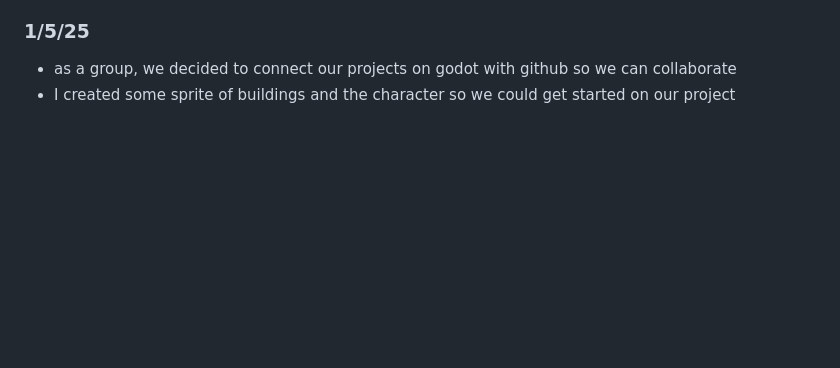
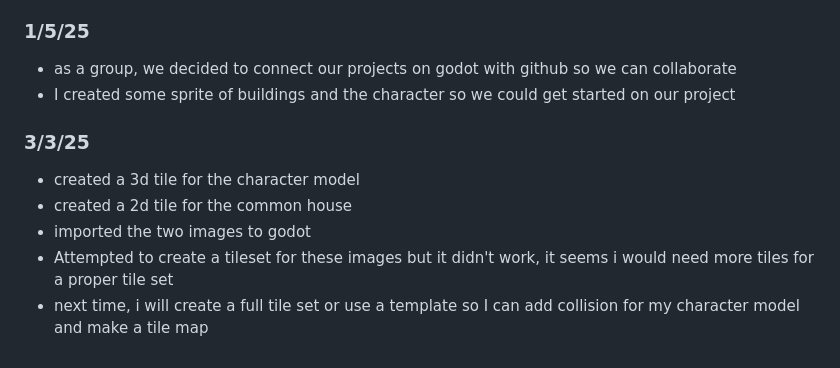
Before and after one commit to williamz2198/apcsa-freedom-project, a Markdown page: tool/learning-log.md, the part around the change. Drawn GitHub-style; blank space fills up the shorter version.

```diff
--- a/tool/learning-log.md
+++ b/tool/learning-log.md
@@ -67,6 +67,14 @@ Using https://www.youtube.com/watch?v=ZutpG0_CYrQ, I played around with a tile m
 
 * as a group, we decided to connect our projects on godot with github so we can collaborate
 * I created some sprite of buildings and the character so we could get started on our project
+
+### 3/3/25
+
+* created a 3d tile for the character model
+* created a 2d tile for the common house
+* imported the two images to godot
+* Attempted to create a tileset for these images but it didn't work, it seems i would need more tiles for a proper tile set
+* next time, i will create a full tile set or use a template so I can add collision for my character model and make a tile map
 <!--
 * Links you used today (websites, videos, etc)
 * Things you tried, progress you made, etc
```
